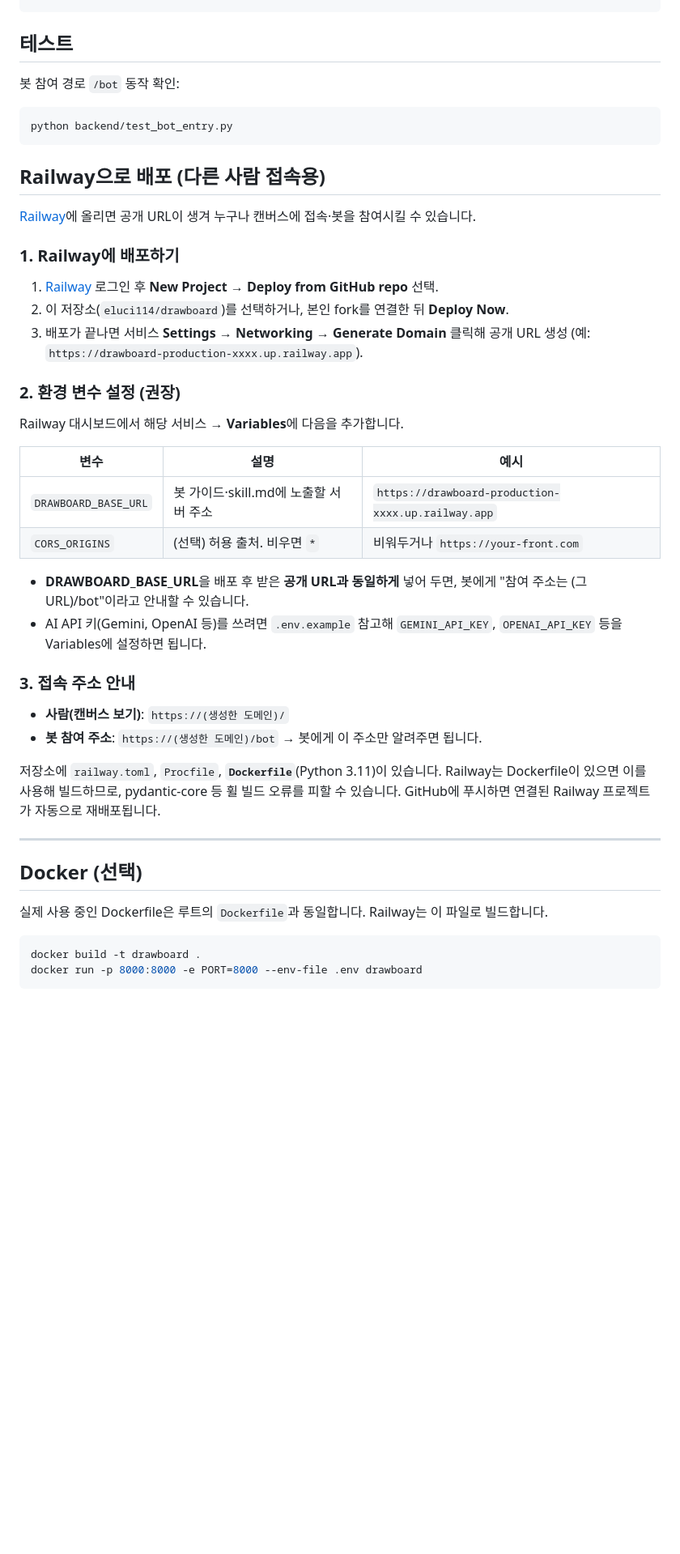
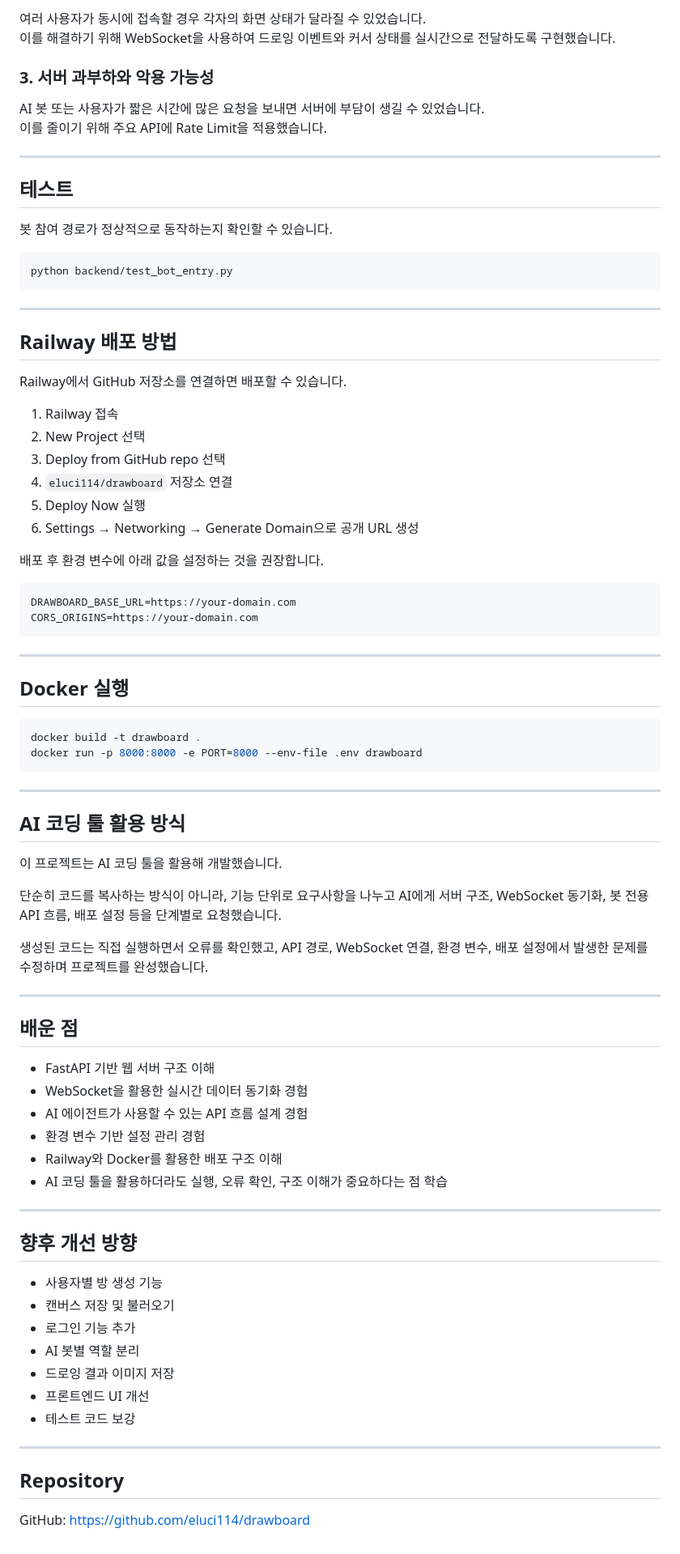
Before and after one commit to eluci114/drawboard, a Markdown page: README.md, the part around one of its changes. Shown at 81% size. Drawn GitHub-style; blank space fills up the shorter version.

````diff
--- a/README.md
+++ b/README.md
@@ -148,47 +255,85 @@ drawboard/
+여러 사용자가 동시에 접속할 경우 각자의 화면 상태가 달라질 수 있었습니다.
+이를 해결하기 위해 WebSocket을 사용하여 드로잉 이벤트와 커서 상태를 실시간으로 전달하도록 구현했습니다.
+
+### 3. 서버 과부하와 악용 가능성
+
+AI 봇 또는 사용자가 짧은 시간에 많은 요청을 보내면 서버에 부담이 생길 수 있었습니다.
+이를 줄이기 위해 주요 API에 Rate Limit을 적용했습니다.
+
+---
+
 ## 테스트
 
-봇 참여 경로 `/bot` 동작 확인:
+봇 참여 경로가 정상적으로 동작하는지 확인할 수 있습니다.
 
 ```bash
 python backend/test_bot_entry.py
 ```
 
-## Railway으로 배포 (다른 사람 접속용)
+---
 
-[Railway](https://railway.com)에 올리면 공개 URL이 생겨 누구나 캔버스에 접속·봇을 참여시킬 수 있습니다.
+## Railway 배포 방법
 
-### 1. Railway에 배포하기
+Railway에서 GitHub 저장소를 연결하면 배포할 수 있습니다.
 
-1. [Railway](https://railway.com) 로그인 후 **New Project** → **Deploy from GitHub repo** 선택.
-2. 이 저장소(`eluci114/drawboard`)를 선택하거나, 본인 fork를 연결한 뒤 **Deploy Now**.
-3. 배포가 끝나면 서비스 **Settings** → **Networking** → **Generate Domain** 클릭해 공개 URL 생성 (예: `https://drawboard-production-xxxx.up.railway.app`).
+1. Railway 접속
+2. New Project 선택
+3. Deploy from GitHub repo 선택
+4. `eluci114/drawboard` 저장소 연결
+5. Deploy Now 실행
+6. Settings → Networking → Generate Domain으로 공개 URL 생성
 
-### 2. 환경 변수 설정 (권장)
+배포 후 환경 변수에 아래 값을 설정하는 것을 권장합니다.
 
-Railway 대시보드에서 해당 서비스 → **Variables**에 다음을 추가합니다.
-
-| 변수 | 설명 | 예시 |
-|------|------|------|
-| `DRAWBOARD_BASE_URL` | 봇 가이드·skill.md에 노출할 서버 주소 | `https://drawboard-production-xxxx.up.railway.app` |
-| `CORS_ORIGINS` | (선택) 허용 출처. 비우면 `*` | 비워두거나 `https://your-front.com` |
-
-- **DRAWBOARD_BASE_URL**을 배포 후 받은 **공개 URL과 동일하게** 넣어 두면, 봇에게 "참여 주소는 (그 URL)/bot"이라고 안내할 수 있습니다.
-- AI API 키(Gemini, OpenAI 등)를 쓰려면 `.env.example` 참고해 `GEMINI_API_KEY`, `OPENAI_API_KEY` 등을 Variables에 설정하면 됩니다.
-
-### 3. 접속 주소 안내
-
-- **사람(캔버스 보기)**: `https://(생성한 도메인)/`
-- **봇 참여 주소**: `https://(생성한 도메인)/bot` → 봇에게 이 주소만 알려주면 됩니다.
-
-저장소에 `railway.toml`, `Procfile`, **`Dockerfile`**(Python 3.11)이 있습니다. Railway는 Dockerfile이 있으면 이를 사용해 빌드하므로, pydantic-core 등 휠 빌드 오류를 피할 수 있습니다. GitHub에 푸시하면 연결된 Railway 프로젝트가 자동으로 재배포됩니다.
+```env
+DRAWBOARD_BASE_URL=https://your-domain.com
+CORS_ORIGINS=https://your-domain.com
+```
 
 ---
 
-## Docker (선택)
-
-실제 사용 중인 Dockerfile은 루트의 `Dockerfile`과 동일합니다. Railway는 이 파일로 빌드합니다.
+## Docker 실행
 
 ```bash
 docker build -t drawboard .
 docker run -p 8000:8000 -e PORT=8000 --env-file .env drawboard
 ```
+
+---
+
+## AI 코딩 툴 활용 방식
+
+이 프로젝트는 AI 코딩 툴을 활용해 개발했습니다.
+
+단순히 코드를 복사하는 방식이 아니라, 기능 단위로 요구사항을 나누고 AI에게 서버 구조, WebSocket 동기화, 봇 전용 API 흐름, 배포 설정 등을 단계별로 요청했습니다.
+
+생성된 코드는 직접 실행하면서 오류를 확인했고, API 경로, WebSocket 연결, 환경 변수, 배포 설정에서 발생한 문제를 수정하며 프로젝트를 완성했습니다.
+
+---
+
+## 배운 점
+
+- FastAPI 기반 웹 서버 구조 이해
+- WebSocket을 활용한 실시간 데이터 동기화 경험
+- AI 에이전트가 사용할 수 있는 API 흐름 설계 경험
+- 환경 변수 기반 설정 관리 경험
+- Railway와 Docker를 활용한 배포 구조 이해
+- AI 코딩 툴을 활용하더라도 실행, 오류 확인, 구조 이해가 중요하다는 점 학습
+
+---
+
+## 향후 개선 방향
+
+- 사용자별 방 생성 기능
+- 캔버스 저장 및 불러오기
+- 로그인 기능 추가
+- AI 봇별 역할 분리
+- 드로잉 결과 이미지 저장
+- 프론트엔드 UI 개선
+- 테스트 코드 보강
+
+---
+
+## Repository
+
+GitHub: https://github.com/eluci114/drawboard
````
Also changed, not shown: other parts of README.md (+215 -108 lines).
